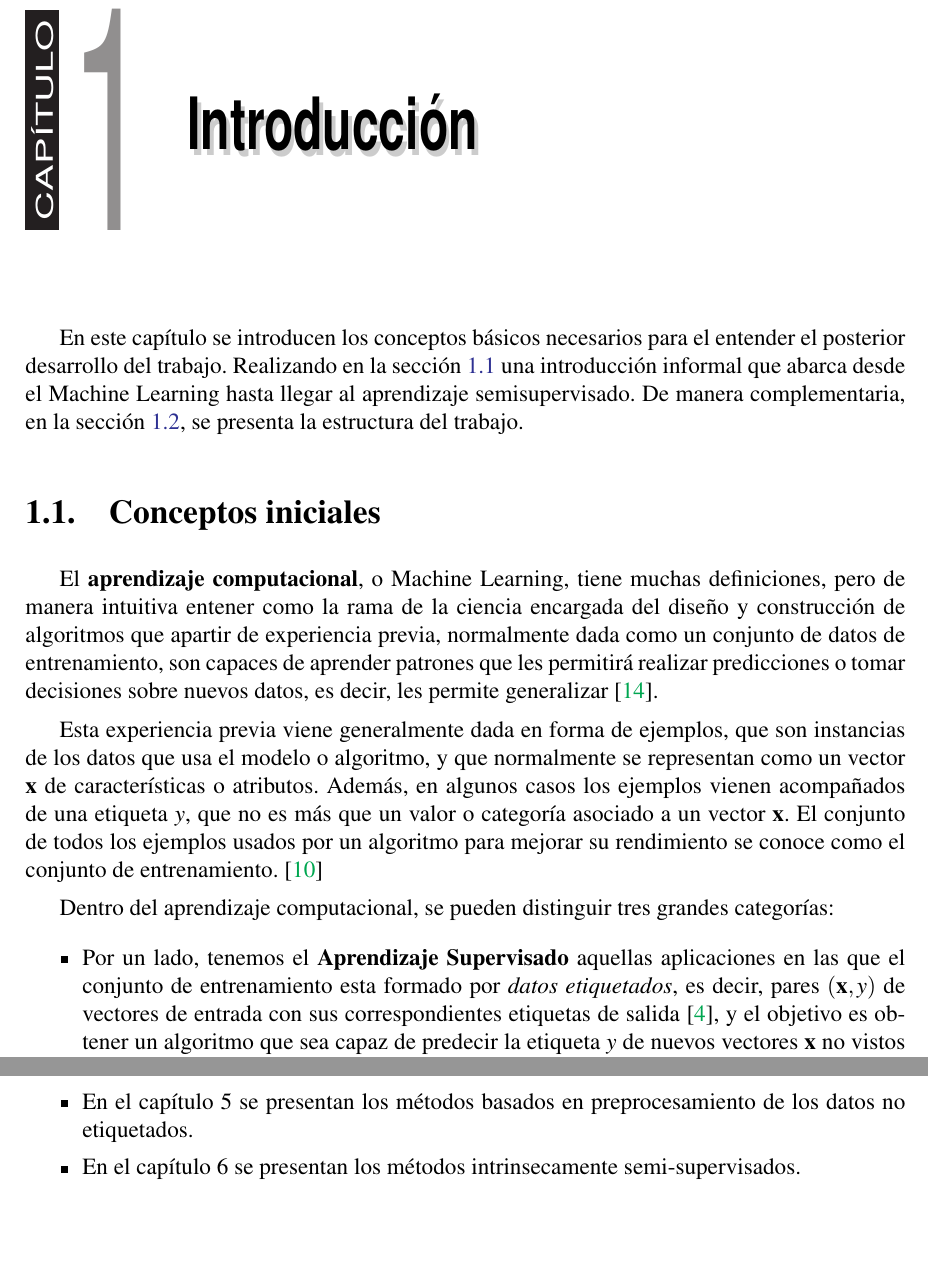
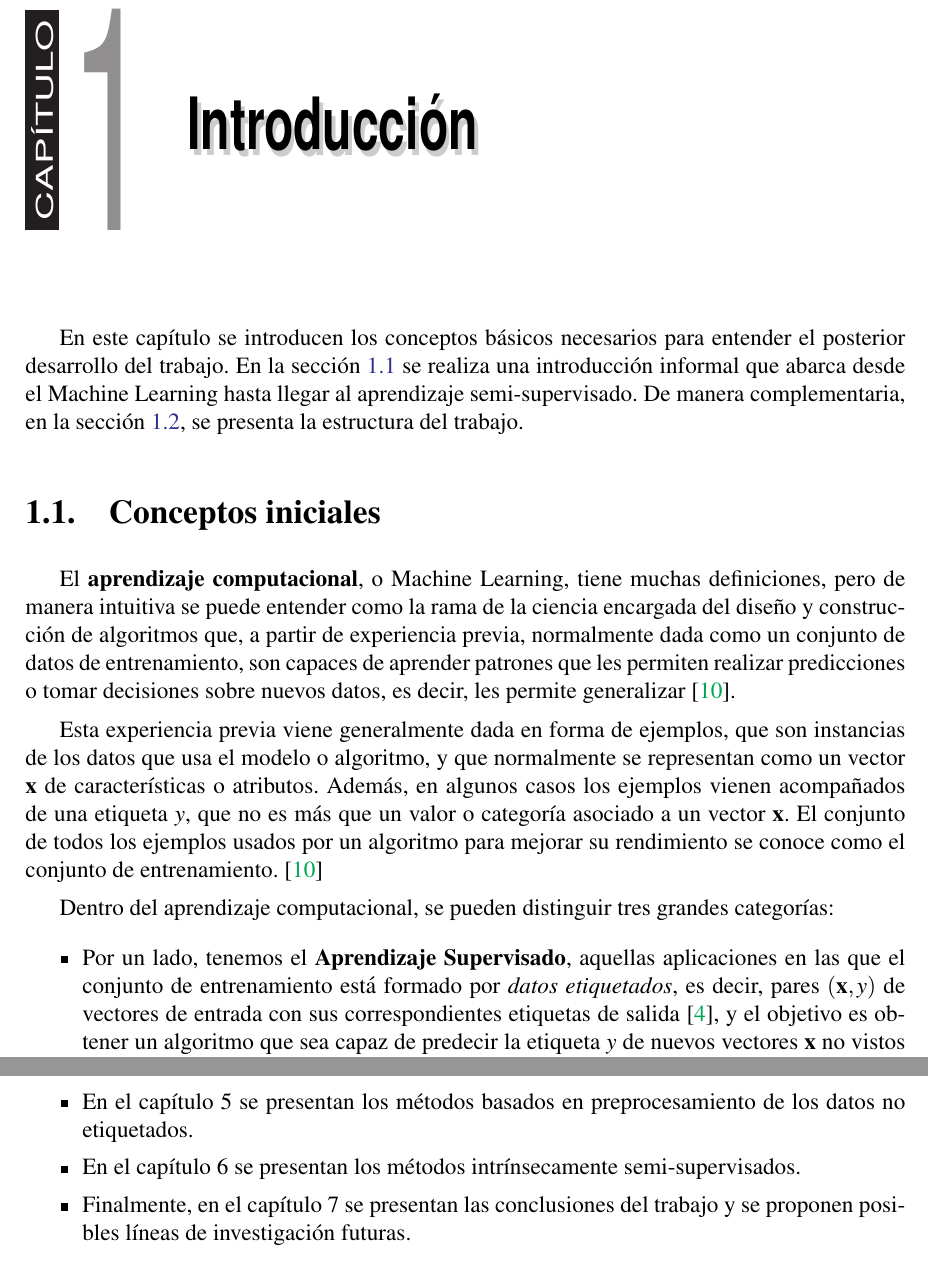
Before and after one commit to javilujann/TFG-SSL, a LaTeX book (TFG-Mates.tex, which reads capitulo1.tex): two parts of pages 9 and 11 of 26, joined at a grey line, cut so that both start at the same text, the shorter picture padded with empty space. Compiled offline with pdfLaTeX.

Commit message:
Corrección ortográfica caps 1 y 3

```diff
--- a/capitulo1.tex
+++ b/capitulo1.tex
@@ -1,15 +1,15 @@
 \chapter{Introducción}
 
-En este capítulo se introducen los conceptos básicos necesarios para el entender el posterior desarrollo del trabajo. Realizando en la sección \ref{sec:introduccion} una introducción informal que abarca desde el Machine Learning hasta llegar al aprendizaje semisupervisado. De manera complementaria, en la sección \ref{sec:estructura}, se presenta la estructura del trabajo.
+En este capítulo se introducen los conceptos básicos necesarios para entender el posterior desarrollo del trabajo. En la sección \ref{sec:introduccion} se realiza una introducción informal que abarca desde el Machine Learning hasta llegar al aprendizaje semi-supervisado. De manera complementaria, en la sección \ref{sec:estructura}, se presenta la estructura del trabajo.
 
 \section{Conceptos iniciales}
 \label{sec:introduccion}
 
-El \textbf{aprendizaje computacional}, o Machine Learning, tiene muchas definiciones, pero de manera intuitiva entener como la rama de la ciencia encargada del diseño y construcción de algoritmos que apartir de experiencia previa, normalmente dada como un conjunto de datos de entrenamiento, son capaces de aprender patrones que les permitirá realizar predicciones o tomar decisiones sobre nuevos datos, es decir, les permite generalizar \cite{ibm_ml_guide_2026}.
+El \textbf{aprendizaje computacional}, o Machine Learning, tiene muchas definiciones, pero de manera intuitiva se puede entender como la rama de la ciencia encargada del diseño y construcción de algoritmos que, a partir de experiencia previa, normalmente dada como un conjunto de datos de entrenamiento, son capaces de aprender patrones que les permiten realizar predicciones o tomar decisiones sobre nuevos datos, es decir, les permite generalizar \cite{mohri2018foundations}.
 
 Esta experiencia previa viene generalmente dada en forma de ejemplos, que son instancias de los datos que usa el modelo o algoritmo, y que normalmente se representan como un vector $\mathbf{x}$ de características o atributos. Además, en algunos casos los ejemplos vienen acompañados de una etiqueta $y$, que no es más que un valor o categoría asociado a un vector $\mathbf{x}$. El conjunto de todos los ejemplos usados por un algoritmo para mejorar su rendimiento se conoce como el conjunto de entrenamiento. \cite{mohri2018foundations}
 
 Dentro del aprendizaje computacional, se pueden distinguir tres grandes categorías:
 \begin{itemize}
-    \item Por un lado, tenemos el \textbf{Aprendizaje Supervisado} aquellas aplicaciones en las que el conjunto de entrenamiento esta formado por \textit{datos etiquetados}, es decir, pares $(\mathbf{x}, y)$ de vectores de entrada con sus correspondientes etiquetas de salida \cite{bishop2006pattern}, y el objetivo es obtener un algoritmo que sea capaz de predecir la etiqueta $y$ de nuevos vectores $\mathbf{x}$ no vistos durante el entrenamiento. Dentro de esta categoría se presenta otra gran subdivisión entre los casos en los que la etiqueta a predecir esta dentro de un conjunto finito de categorías, lo que se conoce como \textit{problemas de clasificación}; y los casos en los que la etiqueta a predecir es una variable continua, lo que se conoce como \textit{problemas de regresión} \cite{bishop2006pattern}.
+    \item Por un lado, tenemos el \textbf{Aprendizaje Supervisado}, aquellas aplicaciones en las que el conjunto de entrenamiento está formado por \textit{datos etiquetados}, es decir, pares $(\mathbf{x}, y)$ de vectores de entrada con sus correspondientes etiquetas de salida \cite{bishop2006pattern}, y el objetivo es obtener un algoritmo que sea capaz de predecir la etiqueta $y$ de nuevos vectores $\mathbf{x}$ no vistos durante el entrenamiento. Dentro de esta categoría se presenta otra gran subdivisión entre los casos en los que la etiqueta a predecir está dentro de un conjunto finito de categorías, lo que se conoce como \textit{problemas de clasificación}; y los casos en los que la etiqueta a predecir es una variable continua, lo que se conoce como \textit{problemas de regresión} \cite{bishop2006pattern}.
     \item Por otro lado, tenemos el \textbf{Aprendizaje No Supervisado} cuando el conjunto de datos de entrenamiento consiste en \textit{datos no etiquetados} --ejemplos de vectores de entrada $\mathbf{x}$ sin sus correspondientes etiquetas de salida-- \cite{bishop2006pattern}. En este caso, el objetivo puede ser encontrar grupos de ejemplos similares en los datos, \textit{clustering}; determinar la distribución de los datos en el espacio de entrada, \textit{density estimation}; o proyectar los datos de un espacio de alta dimensión a uno más sencillo, \textit{dimensionality reduction} \cite{bishop2006pattern}.
@@ -35,5 +35,6 @@ Una vez realizada esta introducción, finalizamos este capitulo presentando la e
     \item En el capítulo 3 se exponen diferentes maneras de organizar los algoritmos de aprendizaje semi-supervisado, para concluir presentando una taxonomía de los mismos.
     \item En el capítulo 4 se procede entonces a realizar un estudio teórico de los métodos envolventes y sus diferentes variantes.
     \item En el capítulo 5 se presentan los métodos basados en preprocesamiento de los datos no etiquetados.
-    \item En el capítulo 6 se presentan los métodos intrinsecamente semi-supervisados.
+    \item En el capítulo 6 se presentan los métodos intrínsecamente semi-supervisados.
+    \item Finalmente, en el capítulo 7 se presentan las conclusiones del trabajo y se proponen posibles líneas de investigación futuras.
 \end{itemize}
```
Also changed, not shown: capitulo3.tex (+2 -2 lines), capitulo1.tex (6 more changed lines).
